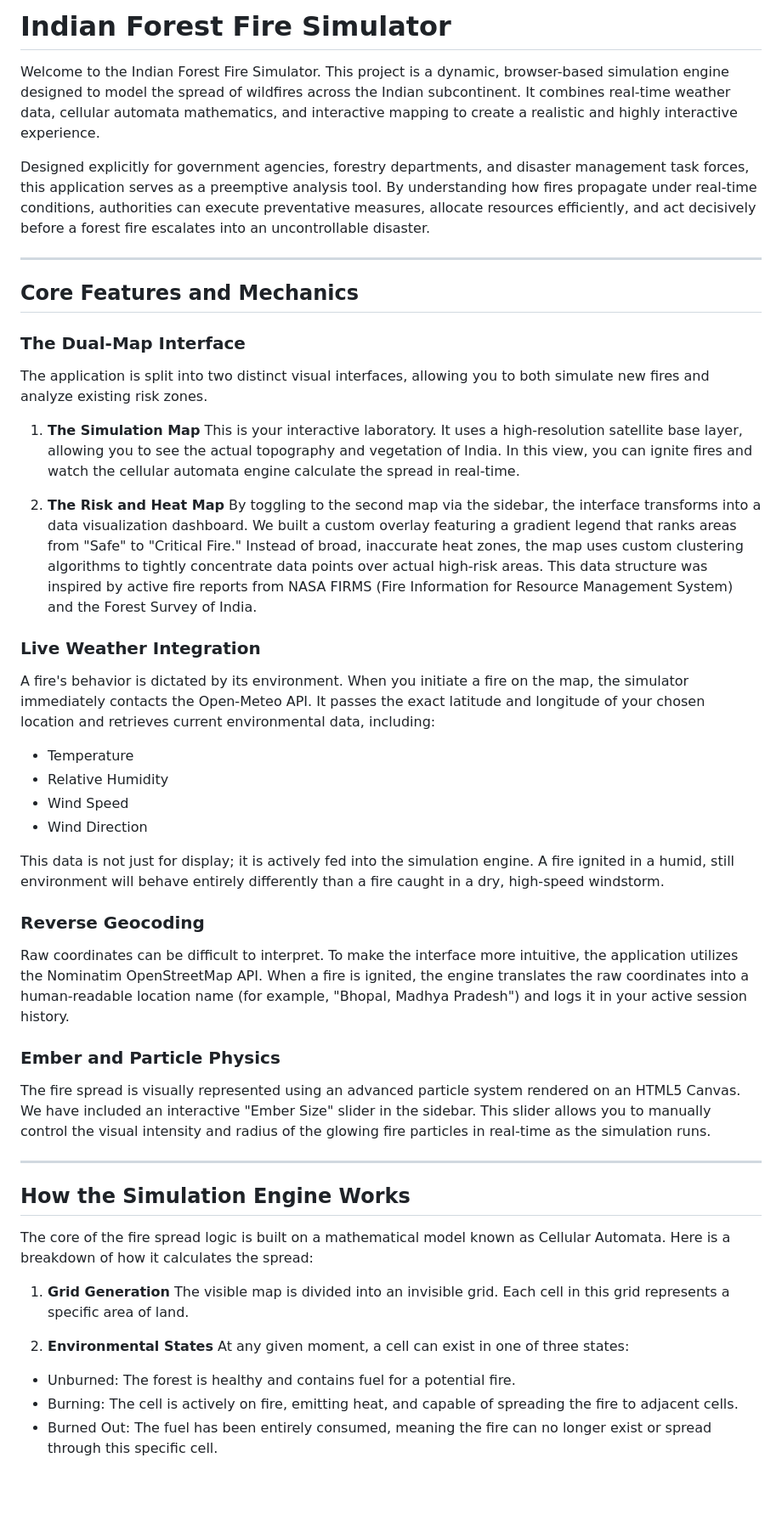
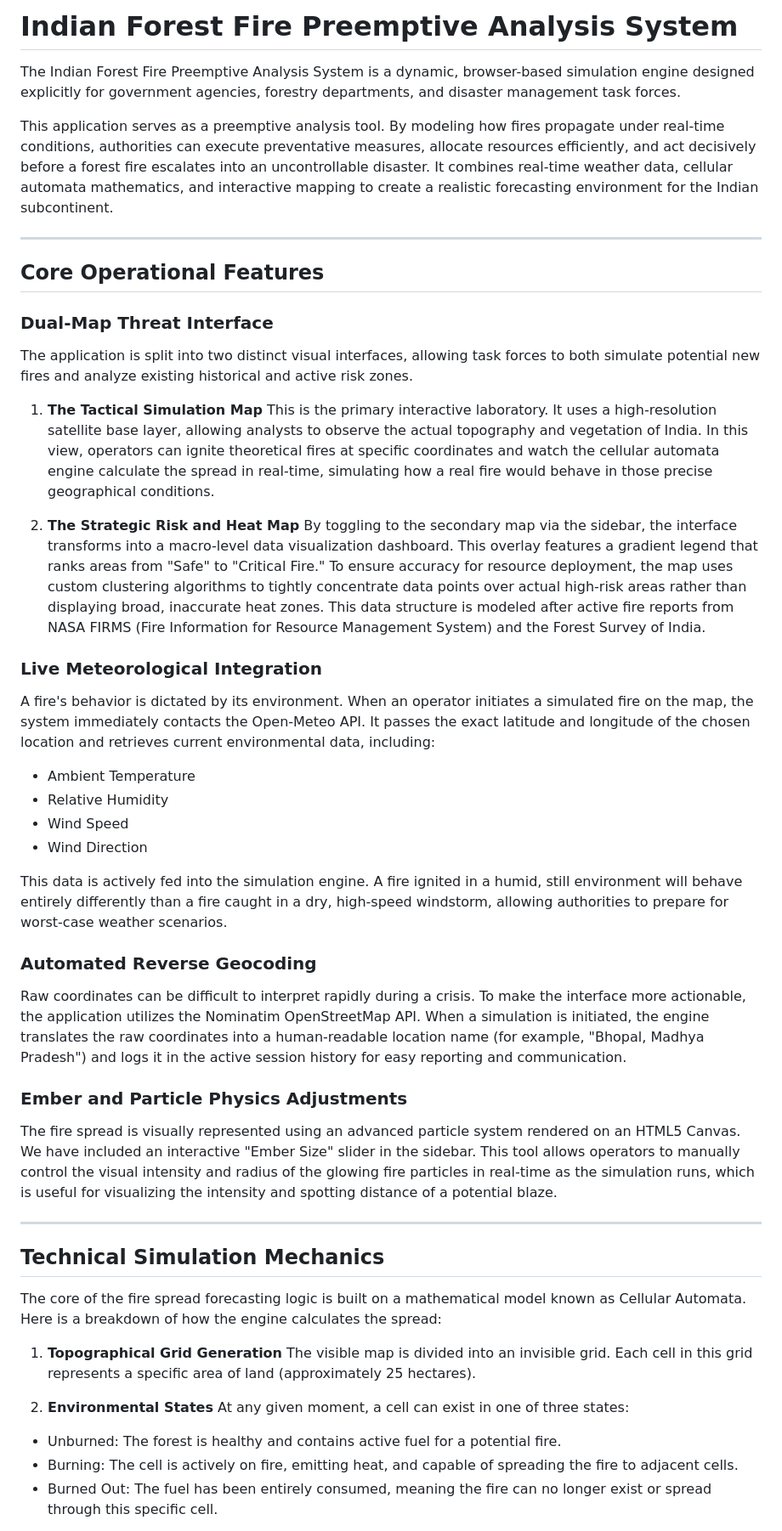
Before and after one commit to sreedharhari2006-code/forest_fire_simulator, a Markdown page: README.md, the part around one of its changes. Shown at 85% size. Drawn GitHub-style; blank space fills up the shorter version.

Commit message:
Refactor README completely for government and disaster management audience

```diff
--- a/README.md
+++ b/README.md
@@ -1,49 +1,49 @@
-# Indian Forest Fire Simulator
+# Indian Forest Fire Preemptive Analysis System
 
-Welcome to the Indian Forest Fire Simulator. This project is a dynamic, browser-based simulation engine designed to model the spread of wildfires across the Indian subcontinent. It combines real-time weather data, cellular automata mathematics, and interactive mapping to create a realistic and highly interactive experience.
+The Indian Forest Fire Preemptive Analysis System is a dynamic, browser-based simulation engine designed explicitly for government agencies, forestry departments, and disaster management task forces.
 
-Designed explicitly for government agencies, forestry departments, and disaster management task forces, this application serves as a preemptive analysis tool. By understanding how fires propagate under real-time conditions, authorities can execute preventative measures, allocate resources efficiently, and act decisively before a forest fire escalates into an uncontrollable disaster.
+This application serves as a preemptive analysis tool. By modeling how fires propagate under real-time conditions, authorities can execute preventative measures, allocate resources efficiently, and act decisively before a forest fire escalates into an uncontrollable disaster. It combines real-time weather data, cellular automata mathematics, and interactive mapping to create a realistic forecasting environment for the Indian subcontinent.
 
 ---
 
-## Core Features and Mechanics
+## Core Operational Features
 
-### The Dual-Map Interface
-The application is split into two distinct visual interfaces, allowing you to both simulate new fires and analyze existing risk zones.
+### Dual-Map Threat Interface
+The application is split into two distinct visual interfaces, allowing task forces to both simulate potential new fires and analyze existing historical and active risk zones.
 
-1. **The Simulation Map**
-This is your interactive laboratory. It uses a high-resolution satellite base layer, allowing you to see the actual topography and vegetation of India. In this view, you can ignite fires and watch the cellular automata engine calculate the spread in real-time.
+1. **The Tactical Simulation Map**
+This is the primary interactive laboratory. It uses a high-resolution satellite base layer, allowing analysts to observe the actual topography and vegetation of India. In this view, operators can ignite theoretical fires at specific coordinates and watch the cellular automata engine calculate the spread in real-time, simulating how a real fire would behave in those precise geographical conditions.
 
-2. **The Risk and Heat Map**
-By toggling to the second map via the sidebar, the interface transforms into a data visualization dashboard. We built a custom overlay featuring a gradient legend that ranks areas from "Safe" to "Critical Fire." Instead of broad, inaccurate heat zones, the map uses custom clustering algorithms to tightly concentrate data points over actual high-risk areas. This data structure was inspired by active fire reports from NASA FIRMS (Fire Information for Resource Management System) and the Forest Survey of India.
+2. **The Strategic Risk and Heat Map**
+By toggling to the secondary map via the sidebar, the interface transforms into a macro-level data visualization dashboard. This overlay features a gradient legend that ranks areas from "Safe" to "Critical Fire." To ensure accuracy for resource deployment, the map uses custom clustering algorithms to tightly concentrate data points over actual high-risk areas rather than displaying broad, inaccurate heat zones. This data structure is modeled after active fire reports from NASA FIRMS (Fire Information for Resource Management System) and the Forest Survey of India.
 
-### Live Weather Integration
-A fire's behavior is dictated by its environment. When you initiate a fire on the map, the simulator immediately contacts the Open-Meteo API. It passes the exact latitude and longitude of your chosen location and retrieves current environmental data, including:
-- Temperature
+### Live Meteorological Integration
+A fire's behavior is dictated by its environment. When an operator initiates a simulated fire on the map, the system immediately contacts the Open-Meteo API. It passes the exact latitude and longitude of the chosen location and retrieves current environmental data, including:
+- Ambient Temperature
 - Relative Humidity
 - Wind Speed
 - Wind Direction
 
-This data is not just for display; it is actively fed into the simulation engine. A fire ignited in a humid, still environment will behave entirely differently than a fire caught in a dry, high-speed windstorm.
+This data is actively fed into the simulation engine. A fire ignited in a humid, still environment will behave entirely differently than a fire caught in a dry, high-speed windstorm, allowing authorities to prepare for worst-case weather scenarios.
 
-### Reverse Geocoding
-Raw coordinates can be difficult to interpret. To make the interface more intuitive, the application utilizes the Nominatim OpenStreetMap API. When a fire is ignited, the engine translates the raw coordinates into a human-readable location name (for example, "Bhopal, Madhya Pradesh") and logs it in your active session history.
+### Automated Reverse Geocoding
+Raw coordinates can be difficult to interpret rapidly during a crisis. To make the interface more actionable, the application utilizes the Nominatim OpenStreetMap API. When a simulation is initiated, the engine translates the raw coordinates into a human-readable location name (for example, "Bhopal, Madhya Pradesh") and logs it in the active session history for easy reporting and communication.
 
-### Ember and Particle Physics
-The fire spread is visually represented using an advanced particle system rendered on an HTML5 Canvas. We have included an interactive "Ember Size" slider in the sidebar. This slider allows you to manually control the visual intensity and radius of the glowing fire particles in real-time as the simulation runs.
+### Ember and Particle Physics Adjustments
+The fire spread is visually represented using an advanced particle system rendered on an HTML5 Canvas. We have included an interactive "Ember Size" slider in the sidebar. This tool allows operators to manually control the visual intensity and radius of the glowing fire particles in real-time as the simulation runs, which is useful for visualizing the intensity and spotting distance of a potential blaze.
 
 ---
 
-## How the Simulation Engine Works
+## Technical Simulation Mechanics
 
-The core of the fire spread logic is built on a mathematical model known as Cellular Automata. Here is a breakdown of how it calculates the spread:
+The core of the fire spread forecasting logic is built on a mathematical model known as Cellular Automata. Here is a breakdown of how the engine calculates the spread:
 
-1. **Grid Generation**
-The visible map is divided into an invisible grid. Each cell in this grid represents a specific area of land.
+1. **Topographical Grid Generation**
+The visible map is divided into an invisible grid. Each cell in this grid represents a specific area of land (approximately 25 hectares).
 
 2. **Environmental States**
 At any given moment, a cell can exist in one of three states:
-- Unburned: The forest is healthy and contains fuel for a potential fire.
+- Unburned: The forest is healthy and contains active fuel for a potential fire.
 - Burning: The cell is actively on fire, emitting heat, and capable of spreading the fire to adjacent cells.
 - Burned Out: The fuel has been entirely consumed, meaning the fire can no longer exist or spread through this specific cell.
 
```
Also changed, not shown: other parts of README.md (+11 -11 lines).
